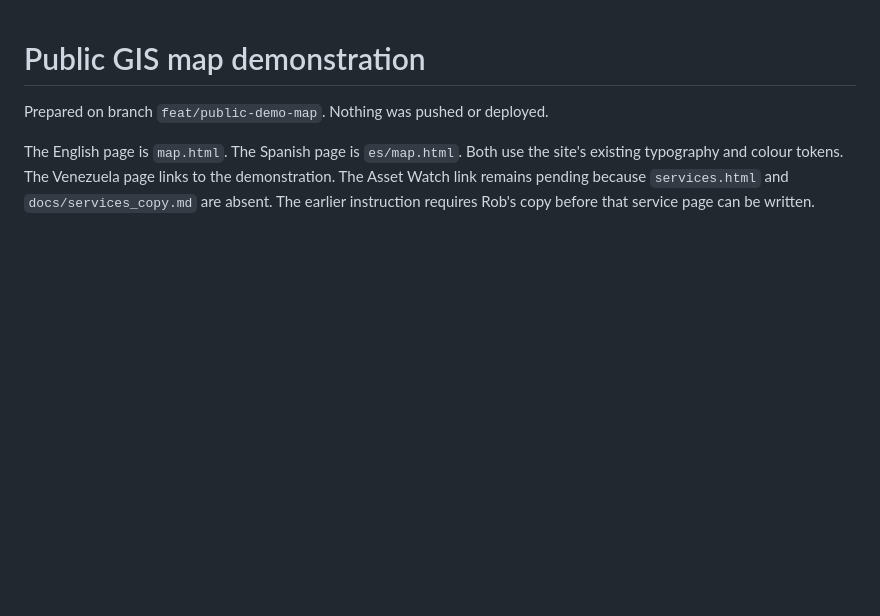
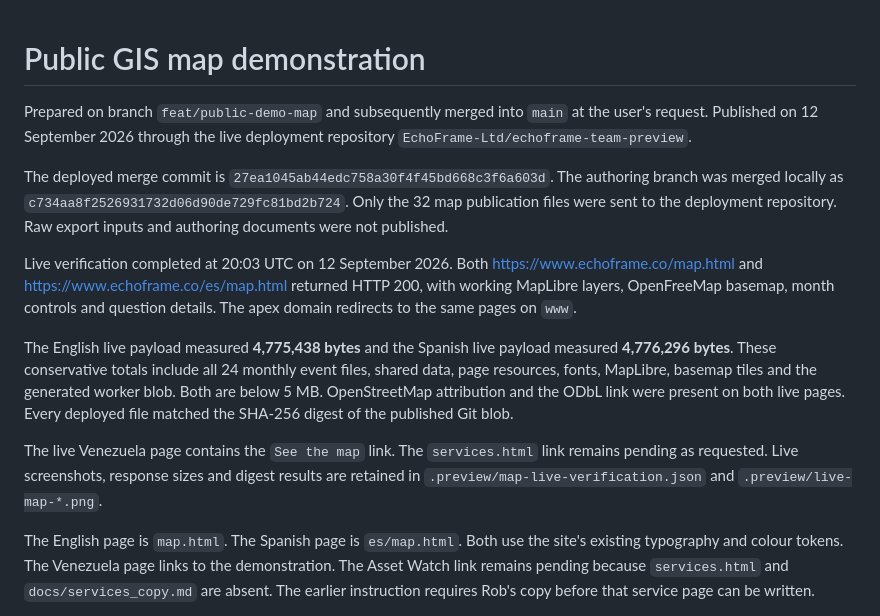
Before and after one commit to robertdshaw/echo_website, a Markdown page: docs/MAP-DEMO-IMPLEMENTATION.md, the part around the change. Drawn GitHub-style; blank space fills up the shorter version.

Commit message:
Record live map deployment and payload verification

```diff
--- a/docs/MAP-DEMO-IMPLEMENTATION.md
+++ b/docs/MAP-DEMO-IMPLEMENTATION.md
@@ -1,6 +1,14 @@
 # Public GIS map demonstration
 
-Prepared on branch `feat/public-demo-map`. Nothing was pushed or deployed.
+Prepared on branch `feat/public-demo-map` and subsequently merged into `main` at the user's request. Published on 12 September 2026 through the live deployment repository `EchoFrame-Ltd/echoframe-team-preview`.
+
+The deployed merge commit is `27ea1045ab44edc758a30f4f45bd668c3f6a603d`. The authoring branch was merged locally as `c734aa8f2526931732d06d90de729fc81bd2b724`. Only the 32 map publication files were sent to the deployment repository. Raw export inputs and authoring documents were not published.
+
+Live verification completed at 20:03 UTC on 12 September 2026. Both https://www.echoframe.co/map.html and https://www.echoframe.co/es/map.html returned HTTP 200, with working MapLibre layers, OpenFreeMap basemap, month controls and question details. The apex domain redirects to the same pages on `www`.
+
+The English live payload measured **4,775,438 bytes** and the Spanish live payload measured **4,776,296 bytes**. These conservative totals include all 24 monthly event files, shared data, page resources, fonts, MapLibre, basemap tiles and the generated worker blob. Both are below 5 MB. OpenStreetMap attribution and the ODbL link were present on both live pages. Every deployed file matched the SHA-256 digest of the published Git blob.
+
+The live Venezuela page contains the `See the map` link. The `services.html` link remains pending as requested. Live screenshots, response sizes and digest results are retained in `.preview/map-live-verification.json` and `.preview/live-map-*.png`.
 
 The English page is `map.html`. The Spanish page is `es/map.html`. Both use the site's existing typography and colour tokens. The Venezuela page links to the demonstration. The Asset Watch link remains pending because `services.html` and `docs/services_copy.md` are absent. The earlier instruction requires Rob's copy before that service page can be written.
 
```
